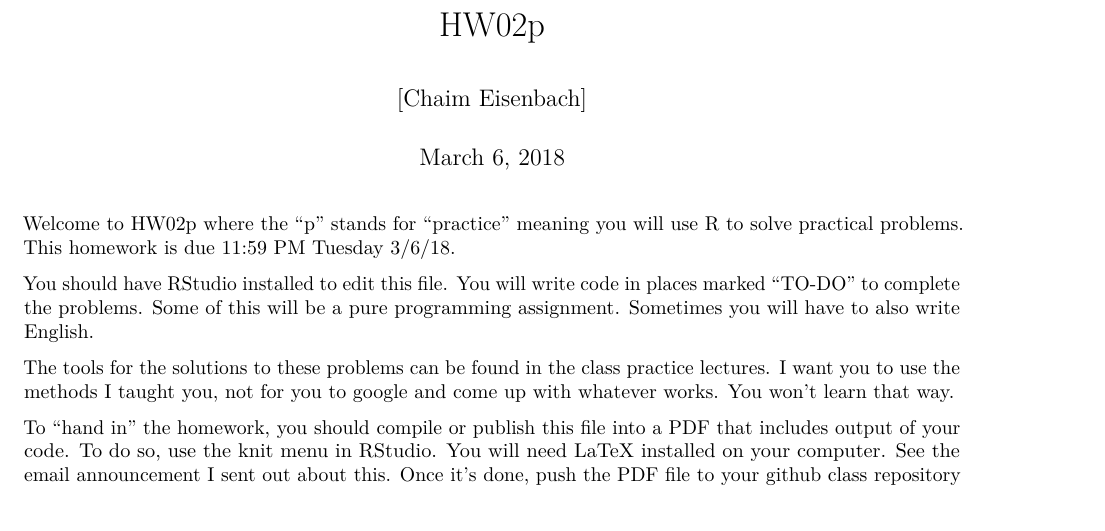
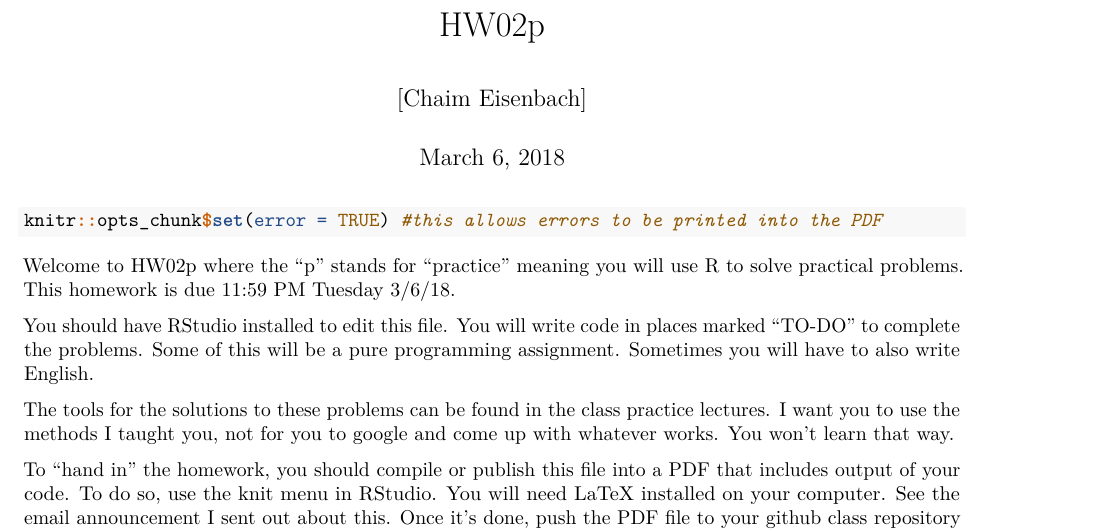
Before and after one commit to ceisenbach/Stat-Comp-Machine-Learning---Spring-2018, an R Markdown document (hw02pChaimEisenbach.Rmd): part of page 1 of 7 before the commit and part of page 1 of 8 after it, cut so that both start at the same text. Rendered offline with R 4.5, knitr and Pandoc, then LaTeX, with nearby package versions; code that draws random numbers runs with fixed seeds of ours.

````diff
--- a/hw02pChaimEisenbach.Rmd
+++ b/hw02pChaimEisenbach.Rmd
@@ -4,7 +4,9 @@
 date: "March 6, 2018"
 output: pdf_document
 ---
-
+```{r}
+knitr::opts_chunk$set(error = TRUE) #this allows errors to be printed into the PDF
+```
 Welcome to HW02p where the "p" stands for "practice" meaning you will use R to solve practical problems. This homework is due 11:59 PM Tuesday 3/6/18.
 
 You should have RStudio installed to edit this file. You will write code in places marked "TO-DO" to complete the problems. Some of this will be a pure programming assignment. Sometimes you will have to also write English.
````
Also changed, not shown: hw02pChaimEisenbach.pdf (added).
